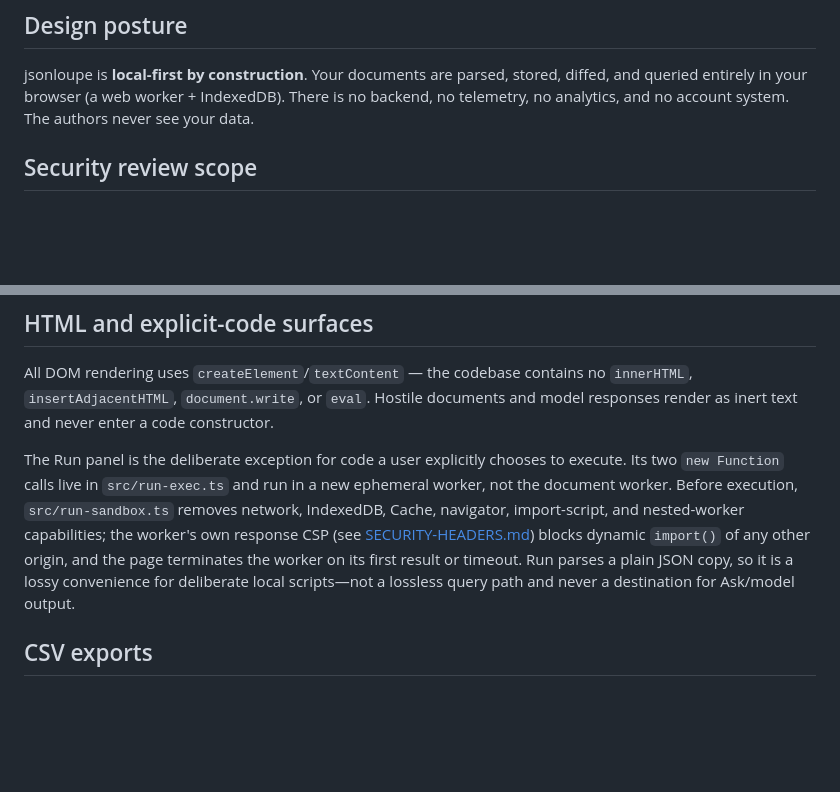
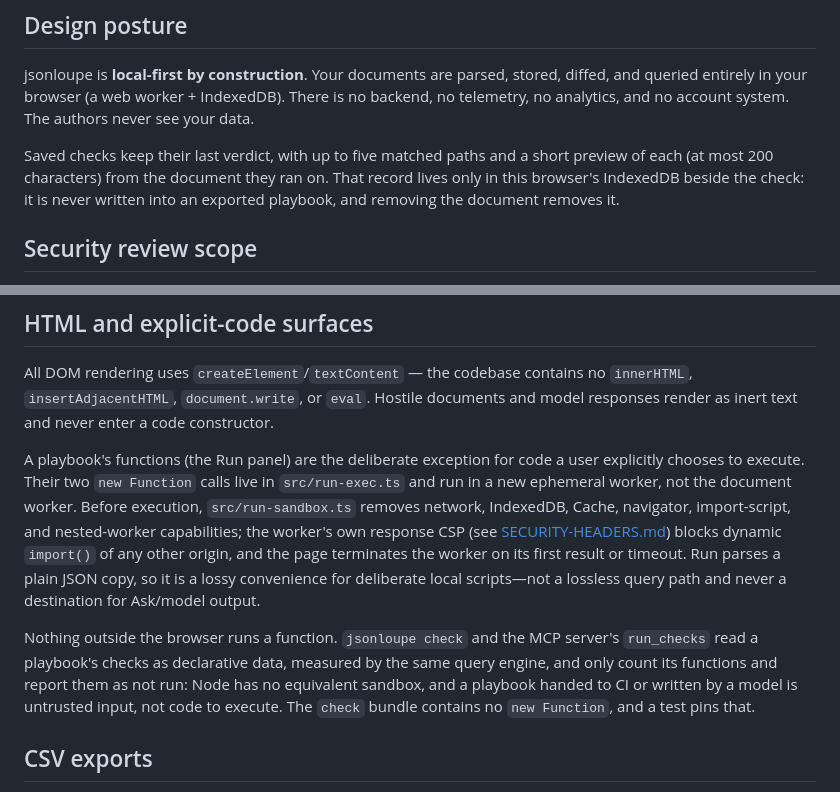
Before and after one commit to priyanshuN/jsonloupe, a Markdown page: SECURITY.md, 2 parts joined by grey strips. Rendered like a GitHub page; blank space fills up the shorter version.

```diff
--- a/SECURITY.md
+++ b/SECURITY.md
@@ -6,6 +6,11 @@ jsonloupe is **local-first by construction**. Your documents are parsed, stored,
 diffed, and queried entirely in your browser (a web worker + IndexedDB). There is
 no backend, no telemetry, no analytics, and no account system. The authors never
 see your data.
+
+Saved checks keep their last verdict, with up to five matched paths and a short
+preview of each (at most 200 characters) from the document they ran on. That
+record lives only in this browser's IndexedDB beside the check: it is never
+written into an exported playbook, and removing the document removes it.
 
 ## Security review scope
 
@@ -130,8 +135,8 @@ All DOM rendering uses `createElement`/`textContent` — the codebase contains n
 `innerHTML`, `insertAdjacentHTML`, `document.write`, or `eval`. Hostile documents
 and model responses render as inert text and never enter a code constructor.
 
-The Run panel is the deliberate exception for code a user explicitly chooses to
-execute. Its two `new Function` calls live in `src/run-exec.ts` and run in a new
+A playbook's functions (the Run panel) are the deliberate exception for code a
+user explicitly chooses to execute. Their two `new Function` calls live in `src/run-exec.ts` and run in a new
 ephemeral worker, not the document worker. Before execution, `src/run-sandbox.ts`
 removes network, IndexedDB, Cache, navigator, import-script, and nested-worker
 capabilities; the worker's own response CSP (see
@@ -139,6 +144,13 @@ capabilities; the worker's own response CSP (see
 other origin, and the page terminates the worker on its first result or timeout. Run parses a plain
 JSON copy, so it is a lossy convenience for deliberate local scripts—not a
 lossless query path and never a destination for Ask/model output.
+
+Nothing outside the browser runs a function. `jsonloupe check` and the MCP
+server's `run_checks` read a playbook's checks as declarative data, measured by
+the same query engine, and only count its functions and report them as not run:
+Node has no equivalent sandbox, and a playbook handed to CI or written by a
+model is untrusted input, not code to execute. The `check` bundle contains no
+`new Function`, and a test pins that.
 
 ## CSV exports
 
```
Also changed, not shown: ARCHITECTURE.md (+17 -5 lines), SECURITY-ASSURANCE.md (+15 -8 lines).
